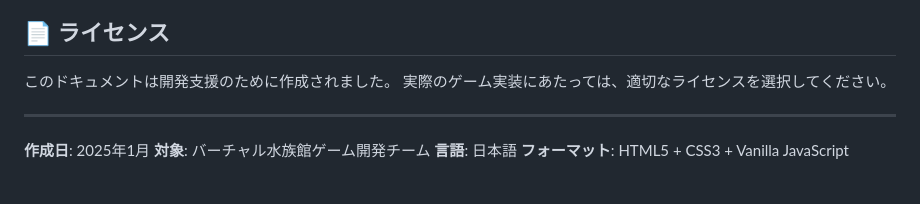
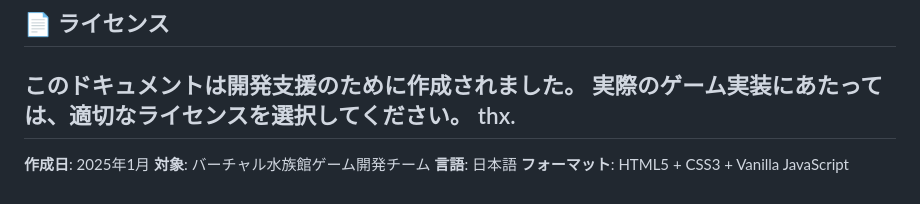
Before and after one commit to Rino-program/WtMWs, a Markdown page: docs/game-design-site/README.md, the part around the change. Rendered like a GitHub page.

```diff
--- a/docs/game-design-site/README.md
+++ b/docs/game-design-site/README.md
@@ -167,7 +167,7 @@ docs/game-design-site/
 
 このドキュメントは開発支援のために作成されました。
 実際のゲーム実装にあたっては、適切なライセンスを選択してください。
-
+thx.
 ---
 
 **作成日**: 2025年1月
```
